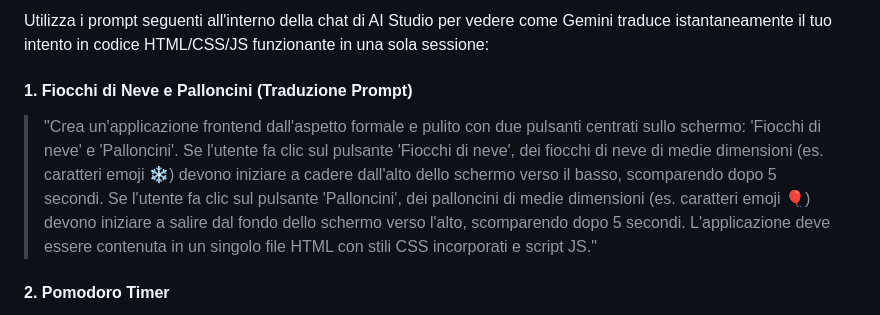
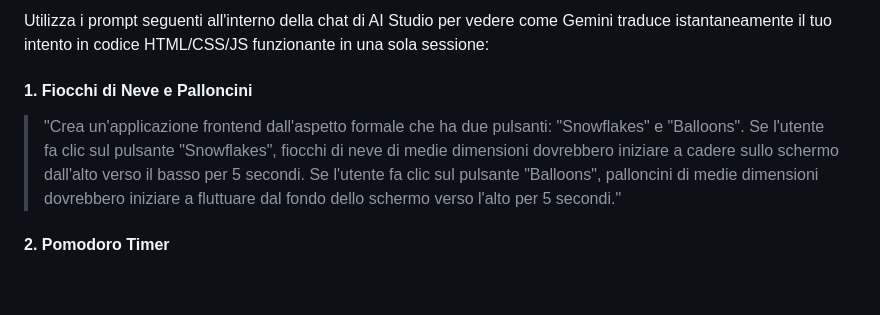
Before and after one commit to morriconeluca/web-development-with-ai, a Markdown page: giorno-1/02-vibe-coding-agentic-engineering.md, the part around the change. Rendered like a GitHub page; blank space fills up the shorter version.

Commit message:
refactor: refine prompt example for snowflake and balloon application in course material

```diff
--- a/giorno-1/02-vibe-coding-agentic-engineering.md
+++ b/giorno-1/02-vibe-coding-agentic-engineering.md
@@ -194,11 +194,9 @@ Ora metteremo in pratica i concetti di Prompting e Intent Specification usando *
 
 Utilizza i prompt seguenti all'interno della chat di AI Studio per vedere come Gemini traduce istantaneamente il tuo intento in codice HTML/CSS/JS funzionante in una sola sessione:
 
-#### 1. Fiocchi di Neve e Palloncini (Traduzione Prompt)
+#### 1. Fiocchi di Neve e Palloncini
 
-> "Crea un'applicazione frontend dall'aspetto formale e pulito con due pulsanti centrati sullo schermo: 'Fiocchi di neve' e 'Palloncini'.
-> Se l'utente fa clic sul pulsante 'Fiocchi di neve', dei fiocchi di neve di medie dimensioni (es. caratteri emoji ❄️) devono iniziare a cadere dall'alto dello schermo verso il basso, scomparendo dopo 5 secondi.
-> Se l'utente fa clic sul pulsante 'Palloncini', dei palloncini di medie dimensioni (es. caratteri emoji 🎈) devono iniziare a salire dal fondo dello schermo verso l'alto, scomparendo dopo 5 secondi. L'applicazione deve essere contenuta in un singolo file HTML con stili CSS incorporati e script JS."
+> "Crea un'applicazione frontend dall'aspetto formale che ha due pulsanti: "Snowflakes" e "Balloons". Se l'utente fa clic sul pulsante "Snowflakes", fiocchi di neve di medie dimensioni dovrebbero iniziare a cadere sullo schermo dall'alto verso il basso per 5 secondi. Se l'utente fa clic sul pulsante "Balloons", palloncini di medie dimensioni dovrebbero iniziare a fluttuare dal fondo dello schermo verso l'alto per 5 secondi."
 
 #### 2. Pomodoro Timer
 
```
